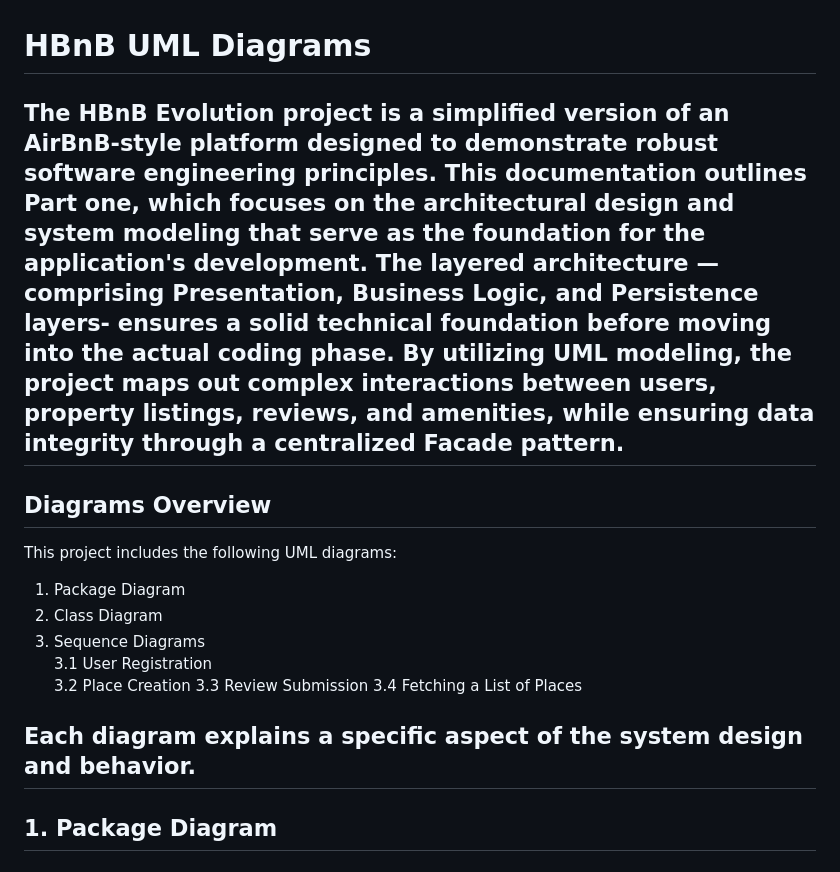
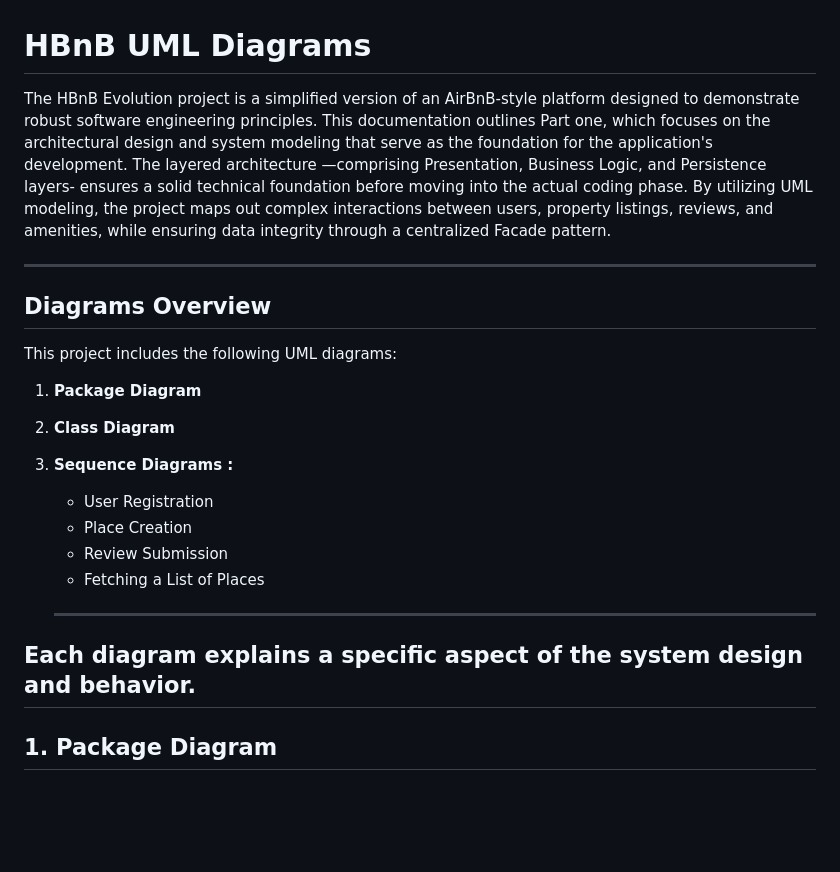
Before and after one commit to laradreamer79/holbertonschool-hbnb, a Markdown page: README.md, the part around the change. Drawn GitHub-style; blank space fills up the shorter version.

```diff
--- a/README.md
+++ b/README.md
@@ -1,23 +1,25 @@
 # HBnB UML Diagrams
 
-The HBnB Evolution project is a simplified version of an AirBnB-style platform designed to demonstrate robust software engineering principles. This documentation outlines Part one, which focuses on the architectural design and system modeling that serve as the foundation for the application's development.
- The layered architecture —comprising Presentation, Business Logic, and Persistence layers- ensures a solid technical foundation before moving into the actual coding phase. By utilizing UML modeling, the project maps out complex interactions between users, property listings, reviews, and amenities, while ensuring data integrity through a centralized Facade pattern.
+The HBnB Evolution project is a simplified version of an AirBnB-style platform designed to demonstrate robust software engineering principles. This documentation outlines Part one, which focuses on the architectural design and system modeling that serve as the foundation for the application's development. The layered architecture —comprising Presentation, Business Logic, and Persistence layers- ensures a solid technical foundation before moving into the actual coding phase. By utilizing UML modeling, the project maps out complex interactions between users, property listings, reviews, and amenities, while ensuring data integrity through a centralized Facade pattern.
+
 ---
 
 ## Diagrams Overview
 
 This project includes the following UML diagrams:
 
-1. Package Diagram
-2. Class Diagram
-3. Sequence Diagrams
-   3.1 User Registration
-   3.2 Place Creation
-   3.3 Review Submission
-   3.4 Fetching a List of Places
+1. **Package Diagram**
+2. **Class Diagram**
+3. **Sequence Diagrams :**
+     - User Registration
+     - Place Creation
+     - Review Submission
+     - Fetching a List of Places
 
-Each diagram explains a specific aspect of the system design and behavior.
----
+   ----
+
+## Each diagram explains a specific aspect of the system design and behavior.
+
 ## 1. Package Diagram
 
 ### Purpose
```
